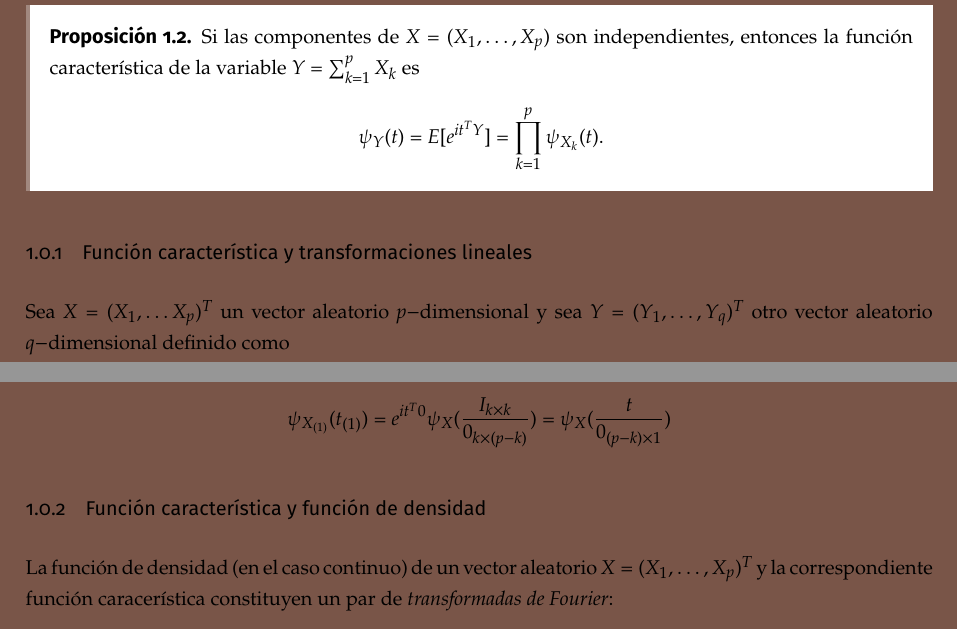
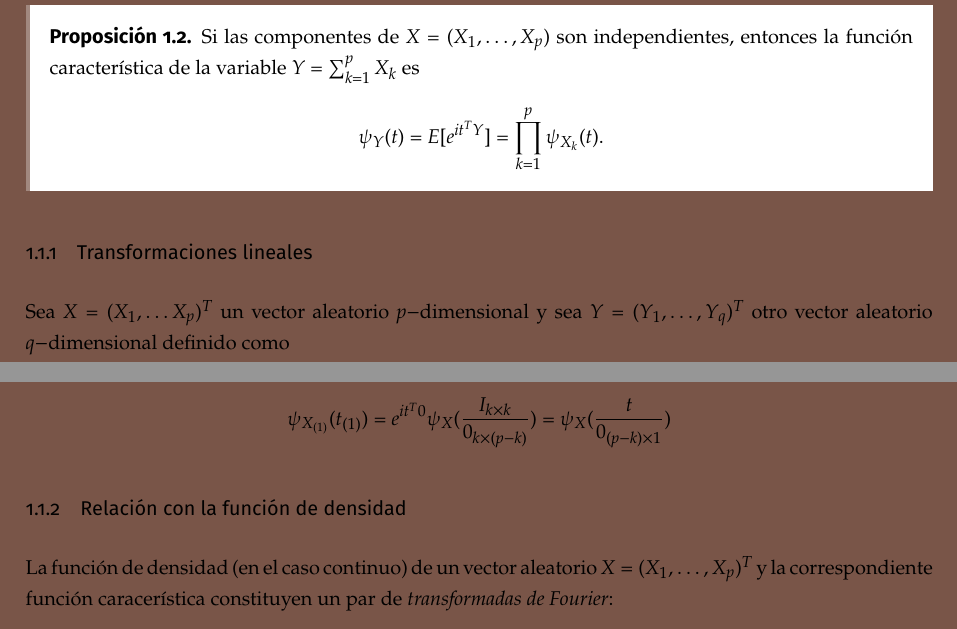
Before and after one commit to libreim/apuntesDGIIM, a LaTeX document (EMV/emv.tex, which reads EMV/apuntes.tex): two parts of page 7 of 11, joined at a grey line, cut so that both start at the same text. Compiled offline with pdfLaTeX.

Commit message:
EMV: reorganización de las secciones

```diff
--- a/EMV/apuntes.tex
+++ b/EMV/apuntes.tex
@@ -87,7 +89,7 @@ P_X[B] \neq P_{X_1}[B_1] \dots  P_{X_p}[B_p].
   Si las componentes de \(X=(X_1,\dots, X_p)\) son independientes, entonces la función característica de la variable \(Y=\sum_{k=1}^p X_k\) es \[\psi_Y(t)=E[e^{it^TY}] = \prod_{k=1}^p\psi_{X_k}(t).\]
 \end{nprop}
 
-\subsubsection{Función característica y transformaciones lineales}
+\subsubsection{Transformaciones lineales}
 
 Sea $X = (X_1, \dots X_p)^T$ un vector aleatorio $p-$dimensional y sea $Y = (Y_1,\dots,Y_q)^T$ otro vector aleatorio $q-$dimensional definido como
 \[
@@ -112,7 +114,7 @@ por lo que, para $t_{(1)} = (t_1,\dots,t_k)^T \in \mathbb R^k$
 \psi_{X_{(1)}}(t_{(1)}) = e^{it^T 0} \psi_X(\frac{I_{k\times k}}{0_{k\times(p-k)}} ) = \psi_X(\frac{t}{0_{(p-k)\times1}})
 \]
 
-\subsubsection{Función característica y función de densidad}
+\subsubsection{Relación con la función de densidad}
 
 La función de densidad (en el caso continuo) de un vector aleatorio $X = (X_1,\dots,X_p)^T$ y la correspondiente función caracerística constituyen un par de \emph{transformadas de Fourier}:
 \[
```
Also changed, not shown: EMV/apuntes.tex (4 more changed lines).
